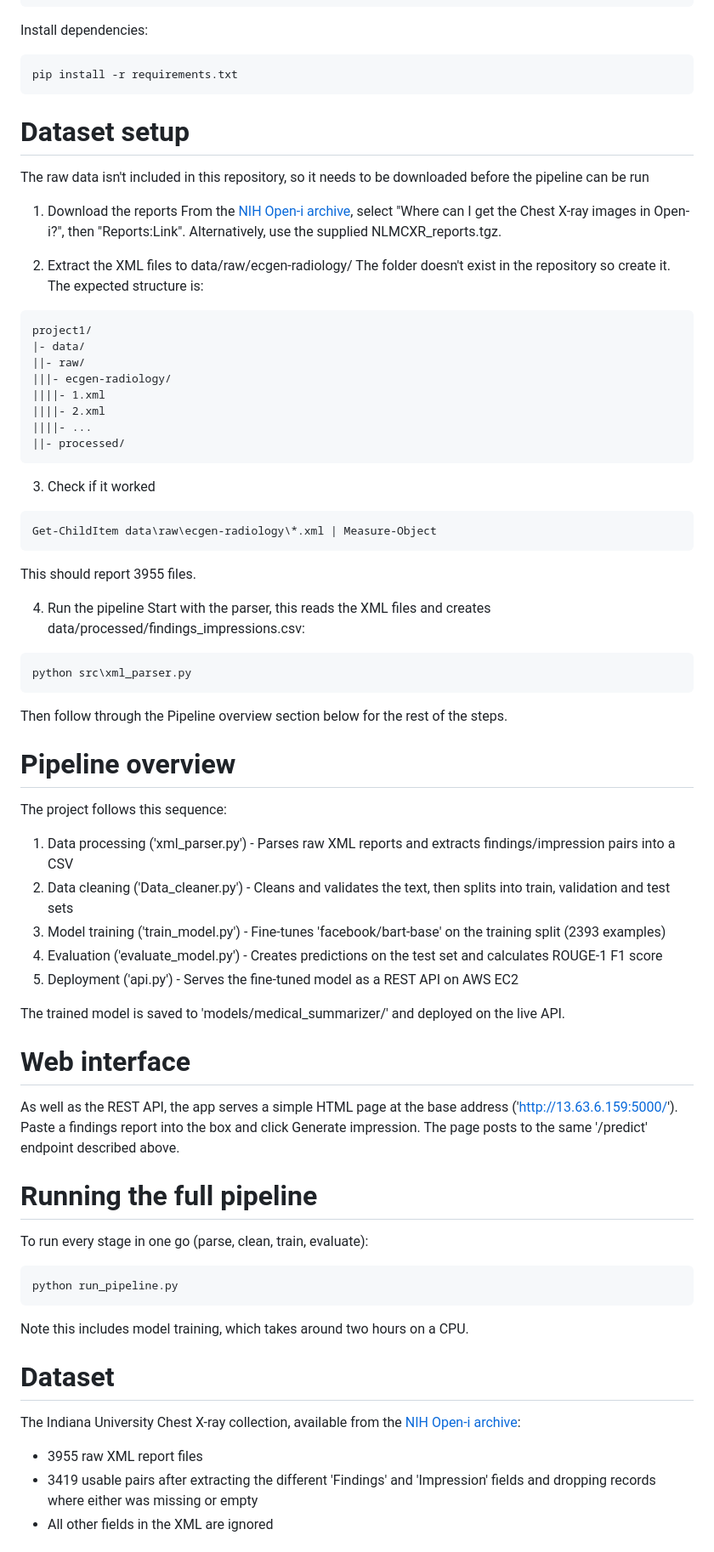
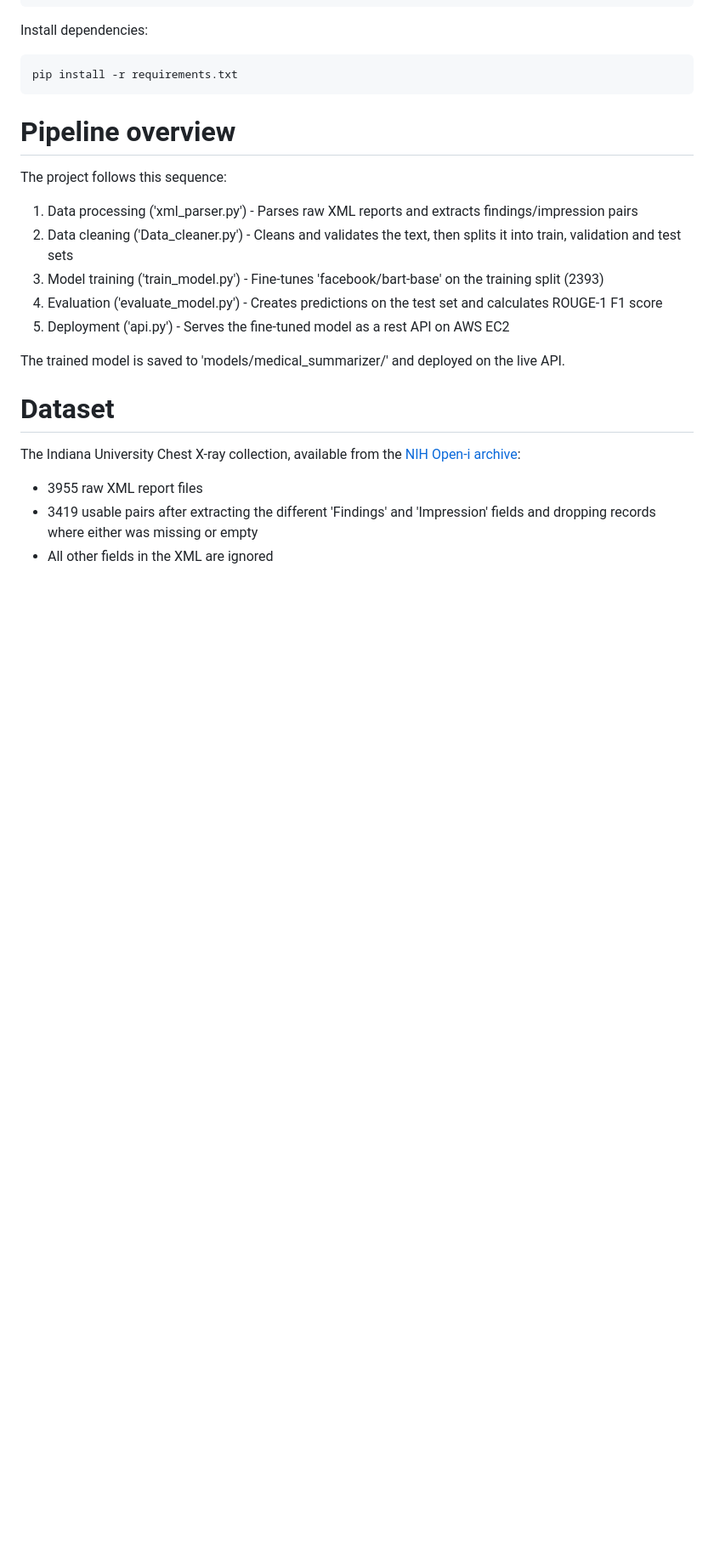
Before and after one commit to abilaschvijikaran-creator/abilaschVijikaran, a Markdown page: README.md, the part around one of its changes. Shown at 85% size. Rendered like a GitHub page; blank space fills up the shorter version.

Commit message:
Revise README for clarity and structure updates
Updated findings and impressions in the README, modified repository structure, and clarified setup instructions.

````diff
--- a/README.md
+++ b/README.md
@@ -85,65 +81,17 @@ Install dependencies:
 ```powershell
 pip install -r requirements.txt
 ```
-# Dataset setup
-
-The raw data isn't included in this repository, so it needs to be downloaded before the pipeline can be run
-
-1. Download the reports
-From the [NIH Open-i archive](https://openi.nlm.nih.gov/faq?download=true), select "Where can I get the Chest X-ray images in Open-i?", then "Reports:Link". Alternatively, use the supplied NLMCXR_reports.tgz.
-
-2. Extract the XML files to data/raw/ecgen-radiology/
-The folder doesn't exist in the repository so create it. The expected structure is:
-```text
-project1/
-|- data/
-||- raw/
-|||- ecgen-radiology/
-||||- 1.xml
-||||- 2.xml
-||||- ...
-||- processed/
-```
-
-3. Check if it worked
-
-```powershell
-Get-ChildItem data\raw\ecgen-radiology\*.xml | Measure-Object
-```
-This should report 3955 files.
-
-4. Run the pipeline
-Start with the parser, this reads the XML files and creates data/processed/findings_impressions.csv:
-```powershell
-python src\xml_parser.py
-```
-Then follow through the Pipeline overview section below for the rest of the steps.
 
 # Pipeline overview
 
 The project follows this sequence:
-
-1. Data processing ('xml_parser.py') - Parses raw XML reports and extracts findings/impression pairs into a CSV
-2. Data cleaning ('Data_cleaner.py') - Cleans and validates the text, then splits into train, validation and test sets
-3. Model training ('train_model.py') - Fine-tunes 'facebook/bart-base' on the training split (2393 examples)
+1. Data processing ('xml_parser.py') - Parses raw XML reports and extracts findings/impression pairs
+2. Data cleaning ('Data_cleaner.py') - Cleans and validates the text, then splits it into train, validation and test sets
+3. Model training ('train_model.py') - Fine-tunes 'facebook/bart-base' on the training split (2393)
 4. Evaluation ('evaluate_model.py') - Creates predictions on the test set and calculates ROUGE-1 F1 score
-5. Deployment ('api.py') - Serves the fine-tuned model as a REST API on AWS EC2
+5. Deployment ('api.py') - Serves the fine-tuned model as a rest API on AWS EC2
 
 The trained model is saved to 'models/medical_summarizer/' and deployed on the live API.
-
-# Web interface
-
-As well as the REST API, the app serves a simple HTML page at the base address ('http://13.63.6.159:5000/'). Paste a findings report into the box and click Generate impression. The page posts to the same '/predict' endpoint described above.
-
-# Running the full pipeline
-
-To run every stage in one go (parse, clean, train, evaluate):
-
-```powershell
-python run_pipeline.py
-```
-
-Note this includes model training, which takes around two hours on a CPU.
 
 # Dataset
 
````
Also changed, not shown: other parts of README.md (+29 -48 lines).
